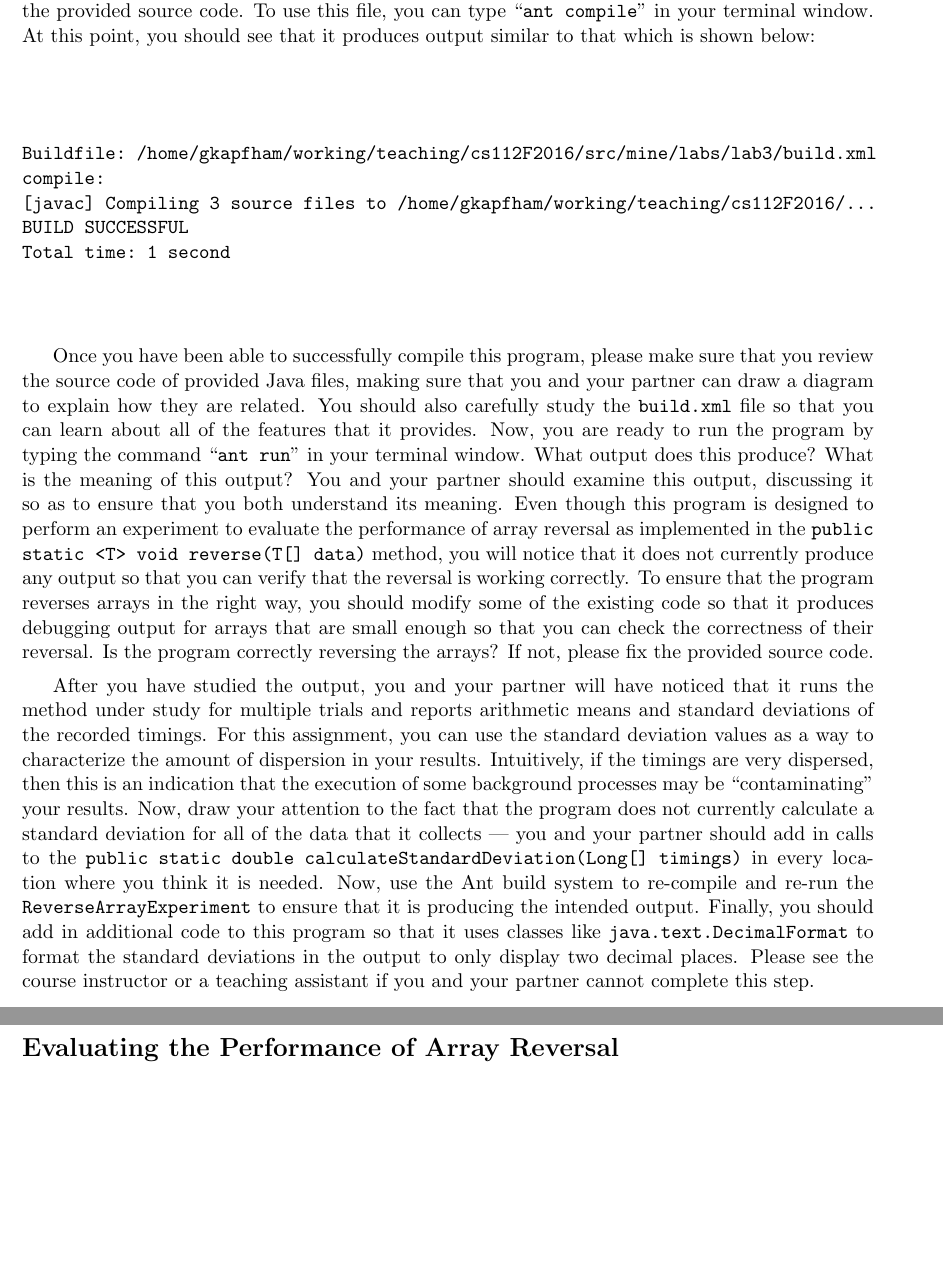
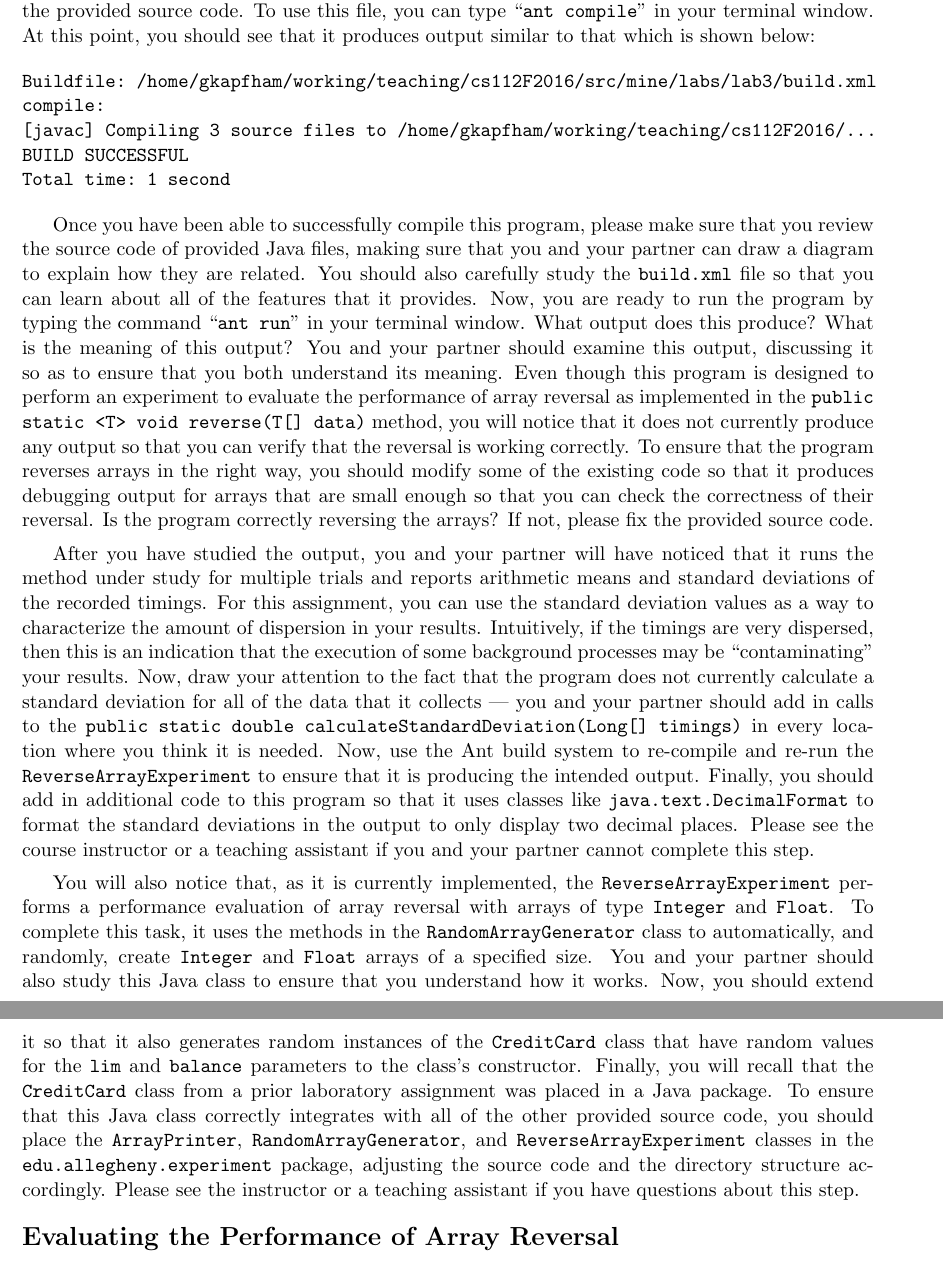
Before and after one commit to gkapfham/cs112F2016, a LaTeX document (labs/lab3/cs112F2016_lab03.tex): two parts of pages 2 and 3 of 3 before the commit and two parts of pages 2 and 3 of 4 after it, joined at a grey line, cut so that both start at the same text, the shorter picture padded with empty space. Compiled offline with pdfLaTeX; a LaTeX package or settings file that is missing is left out.

Commit message:
Finishing the content about extending the code for cs112F2016_lab03.

```diff
--- a/labs/lab3/cs112F2016_lab03.tex
+++ b/labs/lab3/cs112F2016_lab03.tex
@@ -50,6 +50,8 @@ src} directory and there is an Ant {\tt build.xml} file that allows for the auto
 provided source code. To use this file, you can type ``{\tt ant compile}'' in your terminal window. At this point, you
 should see that it produces output similar to that which is shown below:
 
+\vspace*{-.1in}
+
 \begin{verbatim}
 Buildfile: /home/gkapfham/working/teaching/cs112F2016/src/mine/labs/lab3/build.xml
 compile:
@@ -83,6 +85,18 @@ Ant build system to re-compile and re-run the {\tt ReverseArrayExperiment} to en
 output. Finally, you should add in additional code to this program so that it uses classes like {\tt
 java.text.DecimalFormat} to format the standard deviations in the output to only display two decimal places. Please see
 the course instructor or a teaching assistant if you and your partner cannot complete this step.
+
+You will also notice that, as it is currently implemented, the {\tt ReverseArrayExperiment} performs a performance
+evaluation of array reversal with arrays of type {\tt Integer} and {\tt Float}. To complete this task, it uses the
+methods in the {\tt RandomArrayGenerator} class to automatically, and randomly, create {\tt Integer} and {\tt Float}
+arrays of a specified size. You and your partner should also study this Java class to ensure that you understand how it
+works. Now, you should extend it so that it also generates random instances of the {\tt CreditCard} class that have
+random values for the {\tt lim} and {\tt balance} parameters to the class's constructor. Finally, you will recall that
+the {\tt CreditCard} class from a prior laboratory assignment was placed in a Java package. To ensure that this Java
+class correctly integrates with all of the other provided source code, you should place the {\tt ArrayPrinter}, {\tt
+RandomArrayGenerator}, and {\tt ReverseArrayExperiment} classes in the {\tt edu.allegheny.experiment} package, adjusting
+the source code and the directory structure accordingly. Please see the instructor or a teaching assistant if you have
+questions about this step.
 
 \section*{Evaluating the Performance of Array Reversal}
 
```
Also changed, not shown: labs/lab3/cs112F2016_lab03.tex (7 more changed lines).
